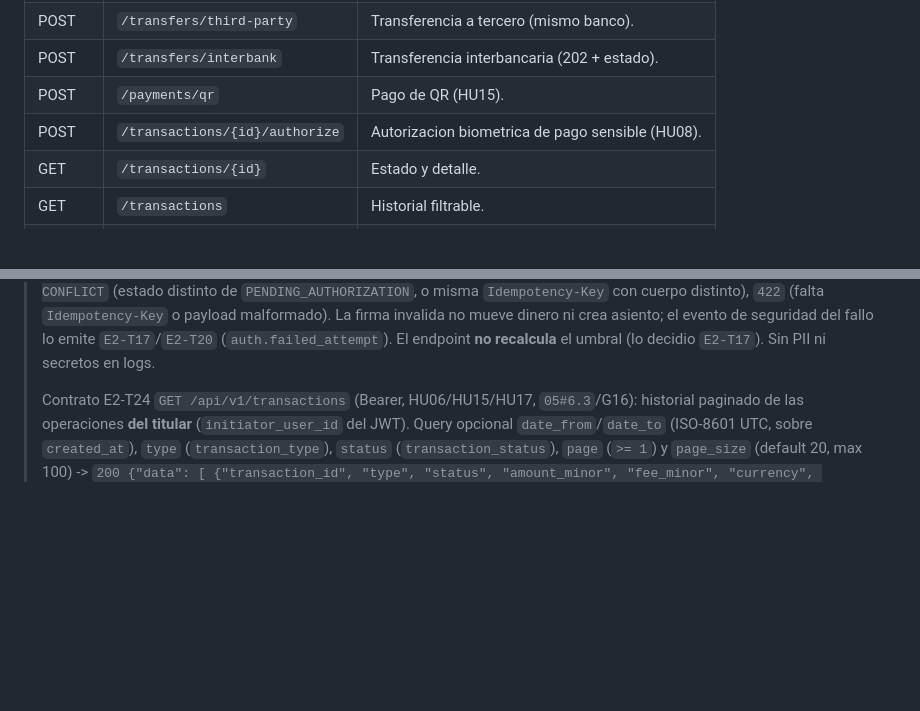
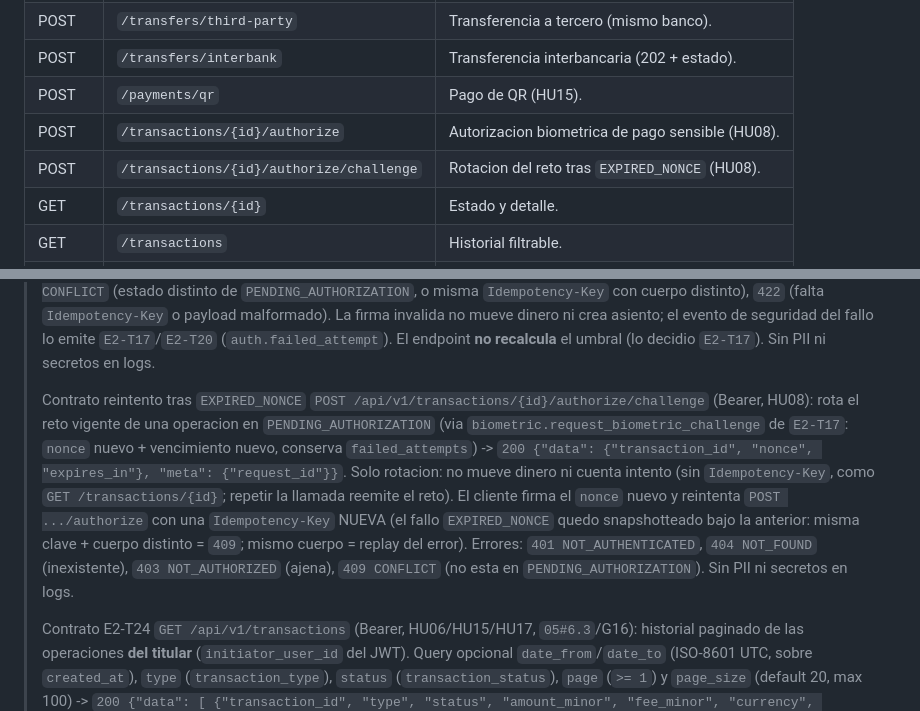
Before and after one commit to JheampierreRaPe/banco, a Markdown page: docs/05-contratos-api.md, 2 parts joined by grey strips. Drawn GitHub-style; blank space fills up the shorter version.

```diff
--- a/docs/05-contratos-api.md
+++ b/docs/05-contratos-api.md
@@ -376,6 +376,7 @@ Detalle del flujo KYC (`identity`, E1-T29):
 | POST | `/transfers/interbank` | Transferencia interbancaria (202 + estado). |
 | POST | `/payments/qr` | Pago de QR (HU15). |
 | POST | `/transactions/{id}/authorize` | Autorizacion biometrica de pago sensible (HU08). |
+| POST | `/transactions/{id}/authorize/challenge` | Rotacion del reto tras `EXPIRED_NONCE` (HU08). |
 | GET | `/transactions/{id}` | Estado y detalle. |
 | GET | `/transactions` | Historial filtrable. |
 | GET | `/transactions/{id}/receipt` | Comprobante. |
@@ -460,6 +461,22 @@ Detalle del flujo KYC (`identity`, E1-T29):
 > mueve dinero ni crea asiento; el evento de seguridad del fallo lo emite
 > `E2-T17`/`E2-T20` (`auth.failed_attempt`). El endpoint **no recalcula** el
 > umbral (lo decidio `E2-T17`). Sin PII ni secretos en logs.
+>
+> Contrato reintento tras `EXPIRED_NONCE`
+> `POST /api/v1/transactions/{id}/authorize/challenge` (Bearer, HU08): rota
+> el reto vigente de una operacion en `PENDING_AUTHORIZATION` (via
+> `biometric.request_biometric_challenge` de `E2-T17`: `nonce` nuevo +
+> vencimiento nuevo, conserva `failed_attempts`) ->
+> `200 {"data": {"transaction_id", "nonce", "expires_in"}, "meta":
+> {"request_id"}}`. Solo rotacion: no mueve dinero ni cuenta intento (sin
+> `Idempotency-Key`, como `GET /transactions/{id}`; repetir la llamada
+> reemite el reto). El cliente firma el `nonce` nuevo y reintenta
+> `POST .../authorize` con una `Idempotency-Key` NUEVA (el fallo
+> `EXPIRED_NONCE` quedo snapshotteado bajo la anterior: misma clave + cuerpo
+> distinto = `409`; mismo cuerpo = replay del error). Errores:
+> `401 NOT_AUTHENTICATED`, `404 NOT_FOUND` (inexistente), `403
+> NOT_AUTHORIZED` (ajena), `409 CONFLICT` (no esta en
+> `PENDING_AUTHORIZATION`). Sin PII ni secretos en logs.
 >
 > Contrato E2-T24 `GET /api/v1/transactions` (Bearer, HU06/HU15/HU17,
 > `05#6.3`/G16): historial paginado de las operaciones **del titular**
```
Also changed, not shown: docs/18-gestion-de-cambios.md (+1 -0 lines), docs/tasks/E2-T21.md (+35 -0 lines).
